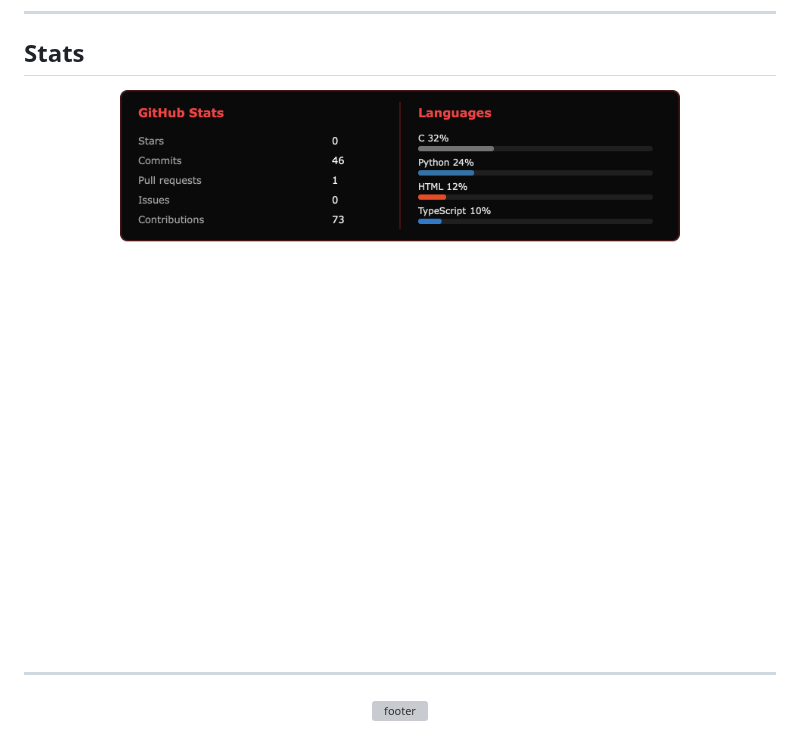
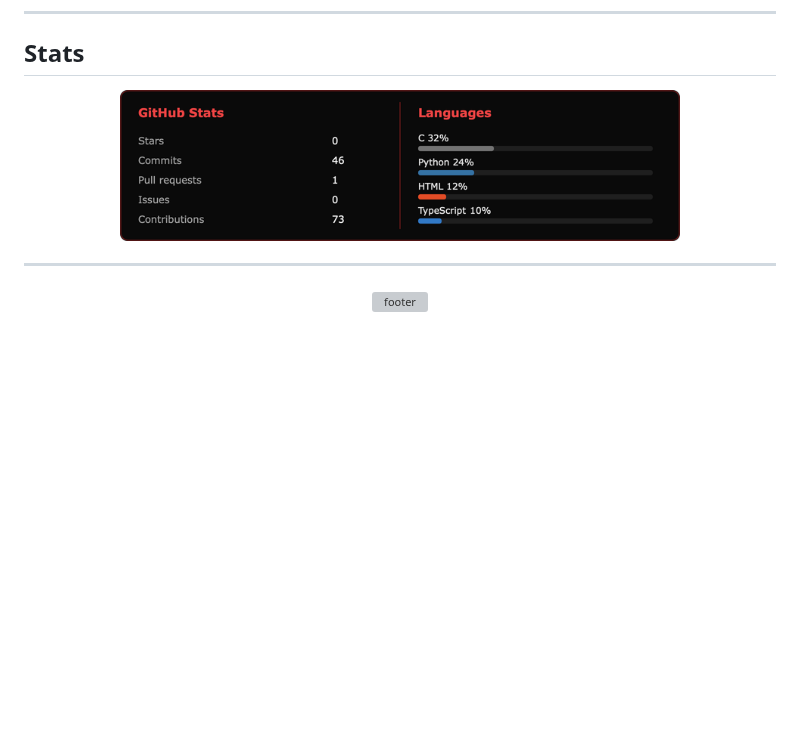
Before and after one commit to bedirrhaan/bedirrhaan, a Markdown page: README.md, the part around the change. Drawn GitHub-style; pictures changed too: cards.png; blank space fills up the shorter version; grey boxes are pictures that could not be loaded.

Commit message:
crop and shrink the stats card
Co-authored-by: Cursor <cursoragent@cursor.com>

```diff
--- a/README.md
+++ b/README.md
@@ -91,7 +91,7 @@ I study at **42 Türkiye**. Day to day I write scrapers and small APIs in Python
 ## Stats
 
 <div align="center">
-  <img src="./cards.png" alt="stats" width="740" />
+  <img src="./cards.png" alt="stats" width="560" />
 </div>
 
 ---
```
